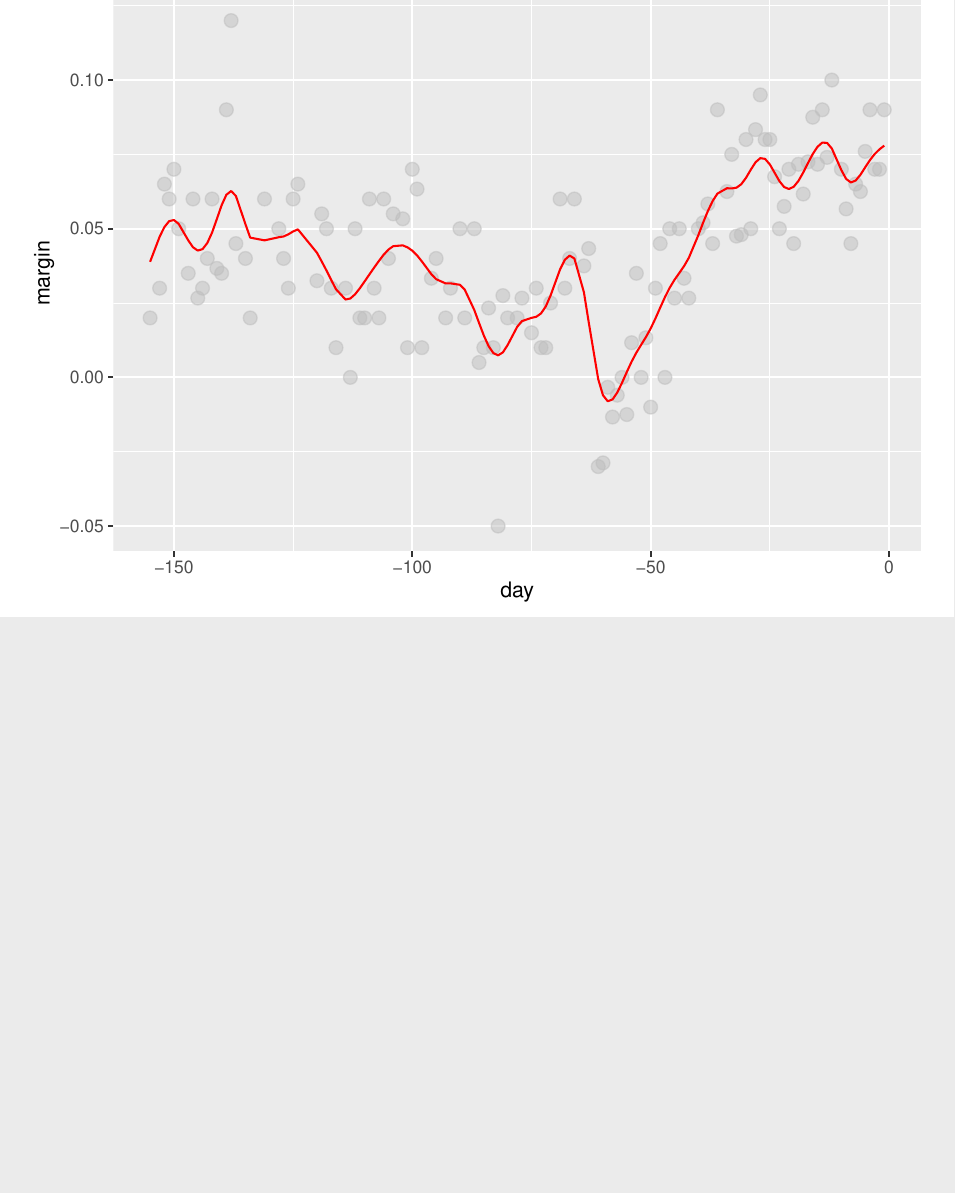
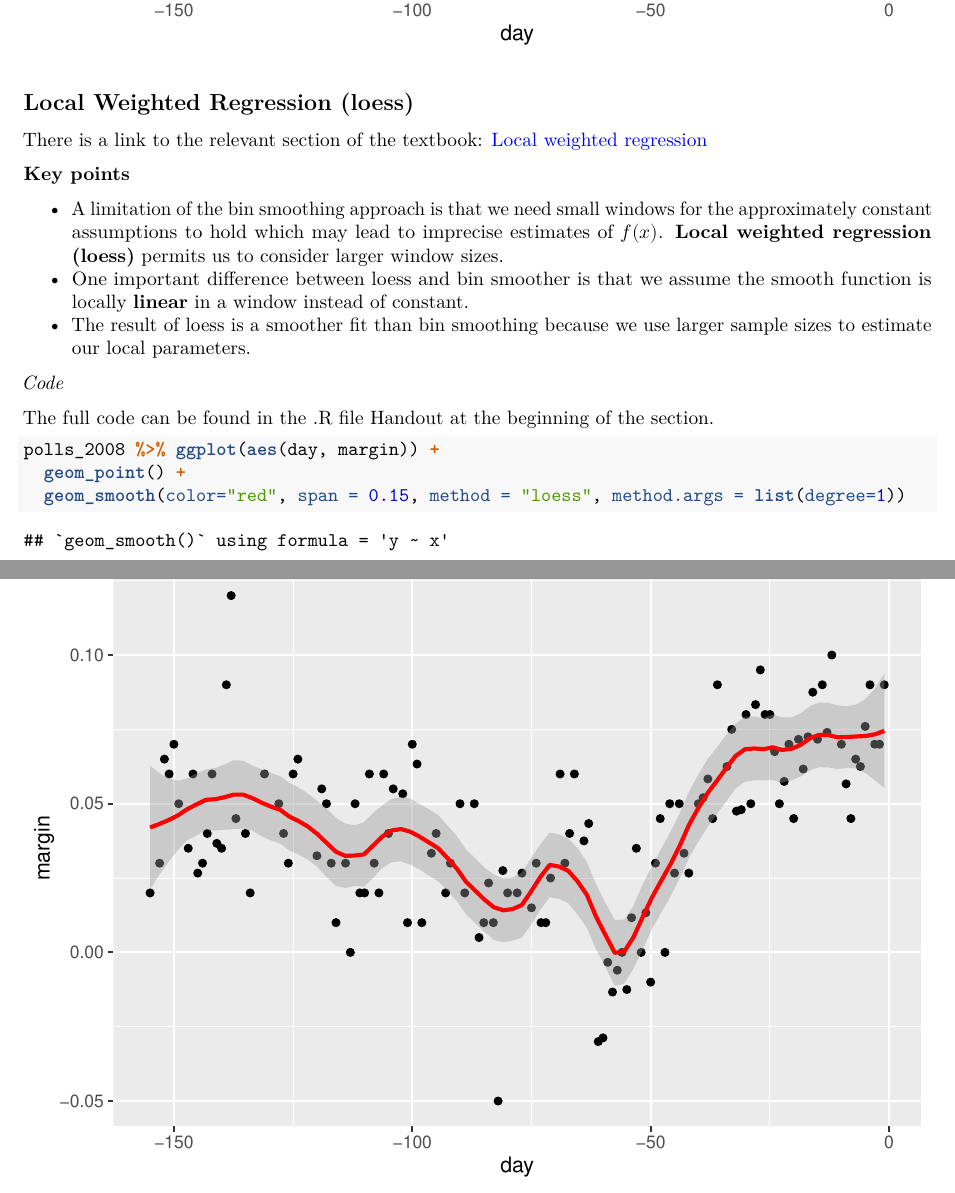
Before and after one commit to 1965Eric/HarvardX-PH125.8x-Data-Science-Machine-Learning, an R Markdown document (Data_Science_Machine_Learning.Rmd): part of page 46 of 46 before the commit and two parts of pages 46 and 47 of 47 after it, the two joined at a grey line, cut at the place of the change, the shorter picture padded with empty space. Rendered offline with R 4.5, knitr and Pandoc, then LaTeX, with nearby package versions; some code elsewhere in the file could not run offline.

Commit message:
Update Data_Science_Machine_Learning.Rmd

````diff
--- a/Data_Science_Machine_Learning.Rmd
+++ b/Data_Science_Machine_Learning.Rmd
@@ -1401,3 +1401,23 @@ polls_2008 %>% mutate(smooth = fit$y) %>%
   geom_point(size = 3, alpha = .5, color = "grey") +
   geom_line(aes(day, smooth), color="red")
 ```
+
+## Local Weighted Regression (loess)
+
+There is a link to the relevant section of the textbook: [Local weighted regression](https://rafalab.github.io/dsbook/smoothing.html#local-weighted-regression-loess){target="_blank"}
+
+**Key points**
+
+* A limitation of the bin smoothing approach is that we need small windows for the approximately constant assumptions to hold which may lead to imprecise estimates of $f(x)$. **Local weighted regression (loess)** permits us to consider larger window sizes.
+* One important difference between loess and bin smoother is that we assume the smooth function is locally **linear** in a window instead of constant.
+* The result of loess is a smoother fit than bin smoothing because we use larger sample sizes to estimate our local parameters.
+
+*Code*
+
+The full code can be found in the .R file Handout at the beginning of the section.
+
+```{r}
+polls_2008 %>% ggplot(aes(day, margin)) +
+  geom_point() +
+  geom_smooth(color="red", span = 0.15, method = "loess", method.args = list(degree=1))
+```
````
